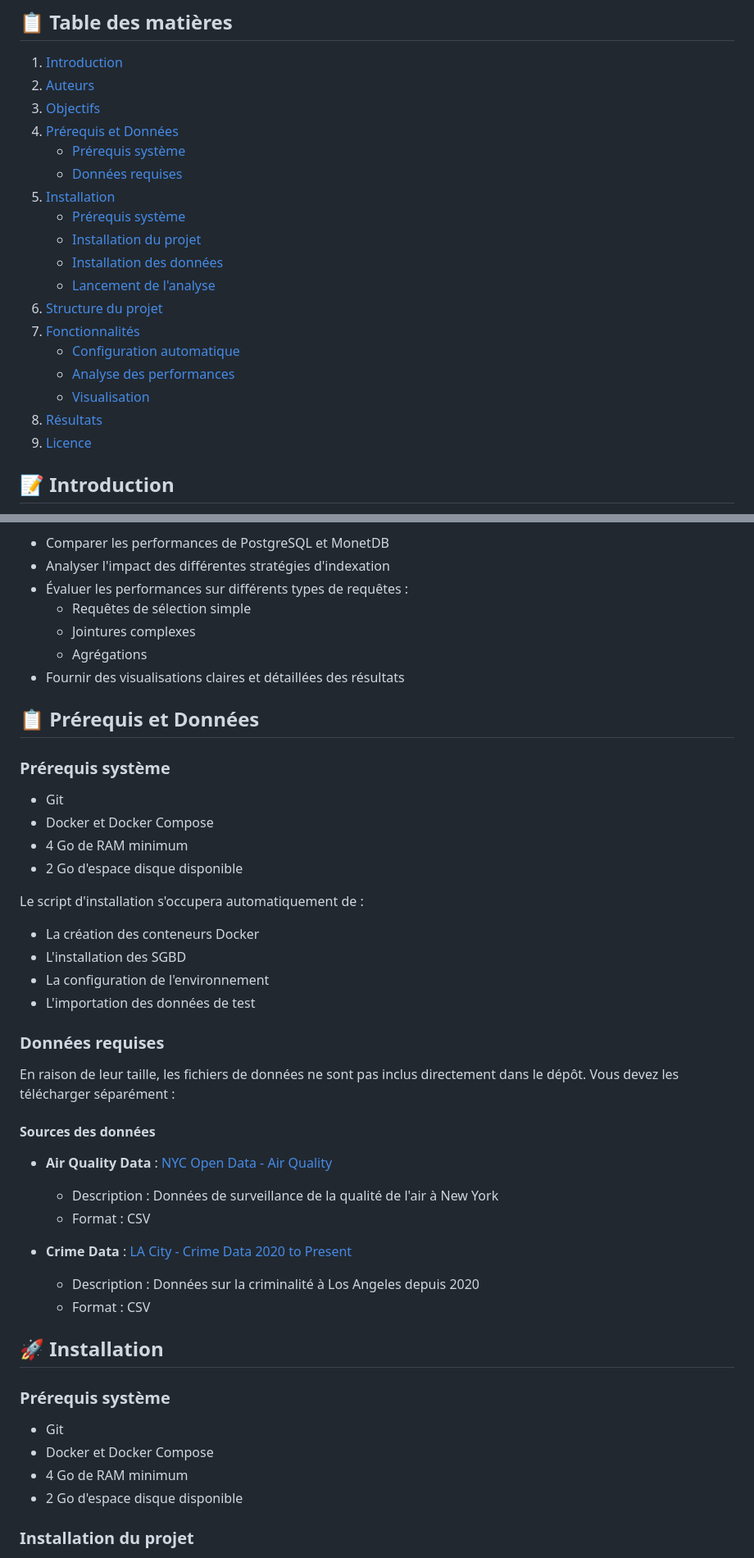
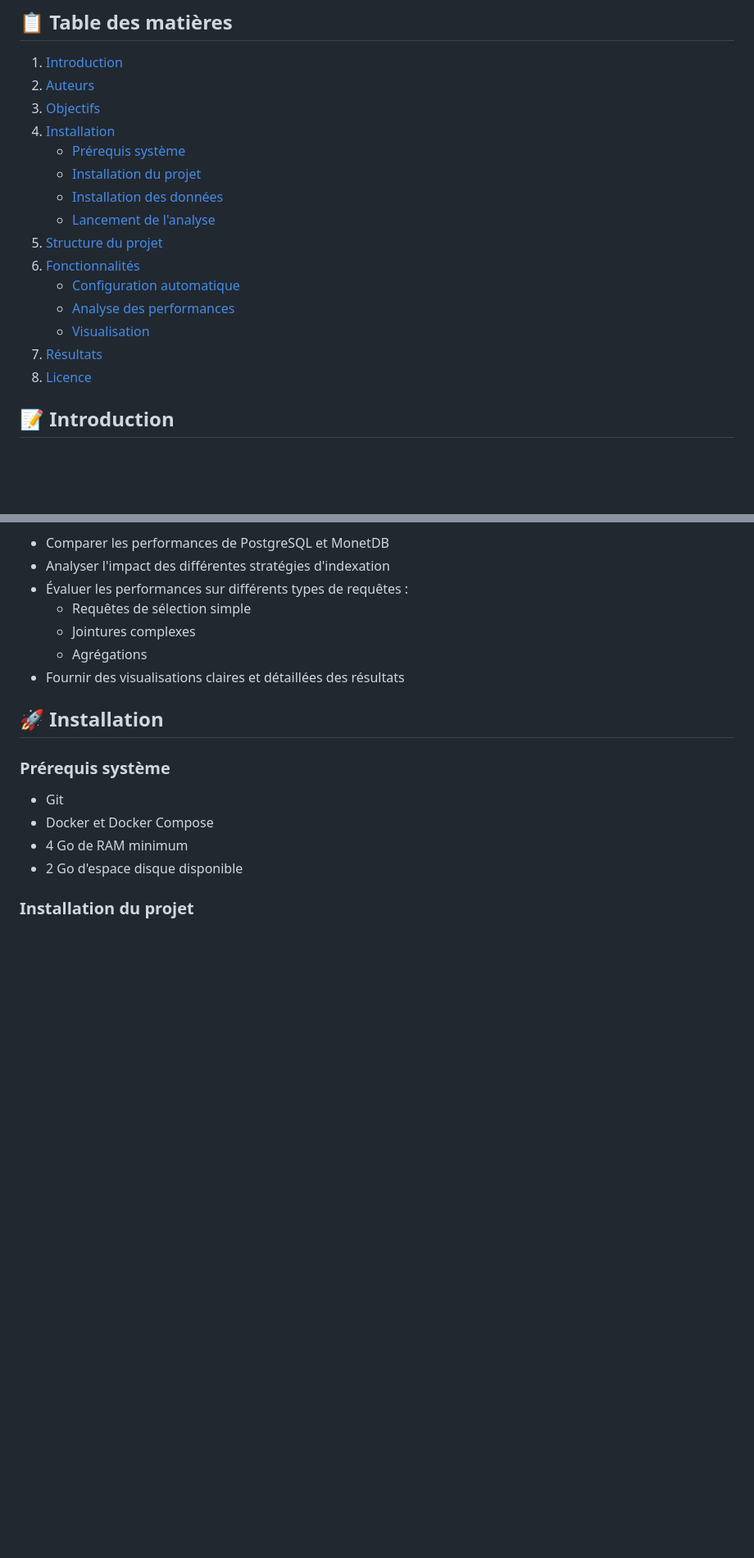
Before and after one commit to GregoireBDN/-Database-Analyzer, a Markdown page: README.md, 2 parts joined by grey strips. Shown at 82% size. Drawn GitHub-style; blank space fills up the shorter version.

Commit message:
delete section prerequis

```diff
--- a/README.md
+++ b/README.md
@@ -5,21 +5,18 @@
 1. [Introduction](#-introduction)
 2. [Auteurs](#-auteurs)
 3. [Objectifs](#-objectifs-du-projet)
-4. [Prérequis et Données](#-prérequis-et-données)
-   - [Prérequis système](#prérequis-système)
-   - [Données requises](#données-requises)
-5. [Installation](#-installation)
+4. [Installation](#-installation)
    - [Prérequis système](#prérequis-système)
    - [Installation du projet](#installation-du-projet)
    - [Installation des données](#installation-des-données)
    - [Lancement de l'analyse](#lancement-de-lanalyse)
-6. [Structure du projet](#-structure-du-projet)
-7. [Fonctionnalités](#-fonctionnalités)
+5. [Structure du projet](#-structure-du-projet)
+6. [Fonctionnalités](#-fonctionnalités)
    - [Configuration automatique](#configuration-automatique)
    - [Analyse des performances](#analyse-des-performances)
    - [Visualisation](#visualisation)
-8. [Résultats](#-résultats)
-9. [Licence](#-licence)
+7. [Résultats](#-résultats)
+8. [Licence](#-licence)
 
 ## 📝 Introduction
 
@@ -51,37 +48,6 @@ Ce projet vise à :
   - Jointures complexes
   - Agrégations
 - Fournir des visualisations claires et détaillées des résultats
-
-## 📋 Prérequis et Données
-
-### Prérequis système
-
-- Git
-- Docker et Docker Compose
-- 4 Go de RAM minimum
-- 2 Go d'espace disque disponible
-
-Le script d'installation s'occupera automatiquement de :
-
-- La création des conteneurs Docker
-- L'installation des SGBD
-- La configuration de l'environnement
-- L'importation des données de test
-
-### Données requises
-
-En raison de leur taille, les fichiers de données ne sont pas inclus directement dans le dépôt. Vous devez les télécharger séparément :
-
-#### Sources des données
-
-- **Air Quality Data** : [NYC Open Data - Air Quality](https://catalog.data.gov/dataset/air-quality)
-
-  - Description : Données de surveillance de la qualité de l'air à New York
-  - Format : CSV
-
-- **Crime Data** : [LA City - Crime Data 2020 to Present](https://catalog.data.gov/dataset/crime-data-from-2020-to-present)
-  - Description : Données sur la criminalité à Los Angeles depuis 2020
-  - Format : CSV
 
 ## 🚀 Installation
 
```
